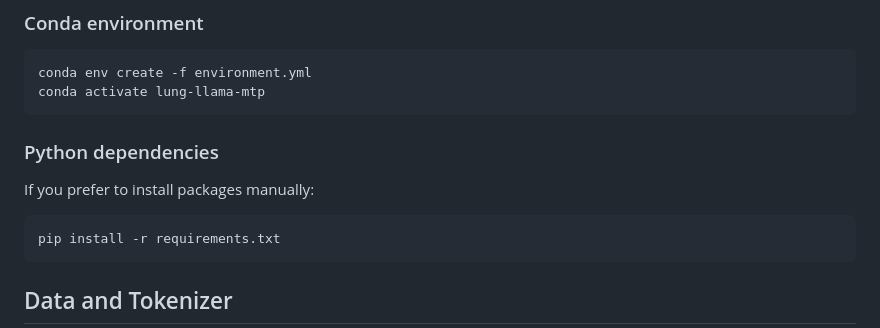
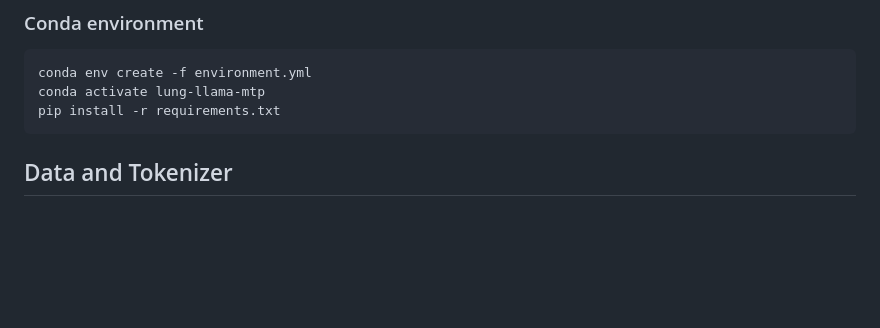
Before and after one commit to xdfg12456/llama-mtp, a Markdown page: README.md, the part around the change. Drawn GitHub-style; blank space fills up the shorter version.

Commit message:
fix typo

````diff
--- a/README.md
+++ b/README.md
@@ -33,13 +33,6 @@ This project is designed for Python 3.11 and PyTorch 2.5 with CUDA 11.8.
 ```bash
 conda env create -f environment.yml
 conda activate lung-llama-mtp
-```
-
-### Python dependencies
-
-If you prefer to install packages manually:
-
-```bash
 pip install -r requirements.txt
 ```
 
````
